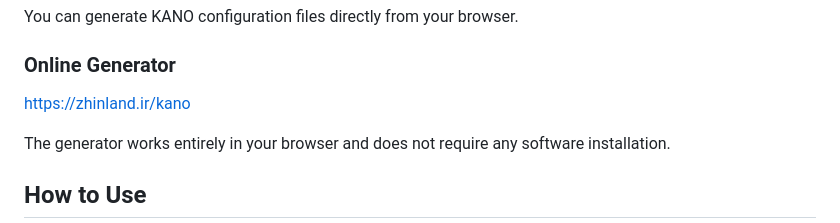
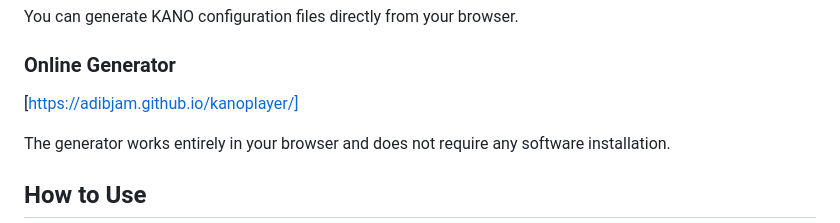
Before and after one commit to adibjam/kanoplayer, a Markdown page: README.md, the part around the change. Drawn GitHub-style.

```diff
--- a/README.md
+++ b/README.md
@@ -4,7 +4,7 @@ You can generate KANO configuration files directly from your browser.
 
 ### Online Generator
 
-https://zhinland.ir/kano
+[https://adibjam.github.io/kanoplayer/]
 
 The generator works entirely in your browser and does not require any software installation.
 
```
